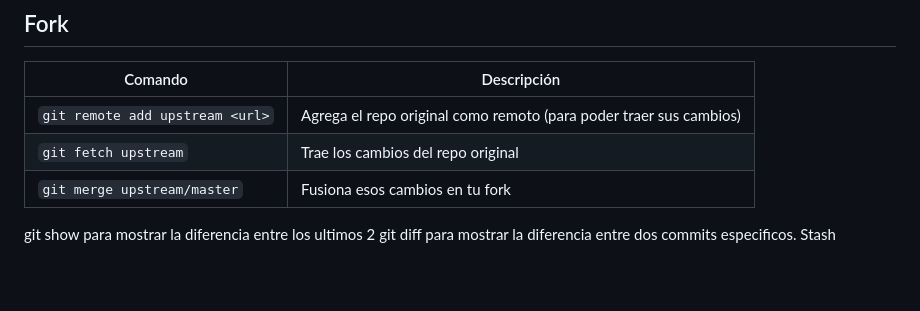
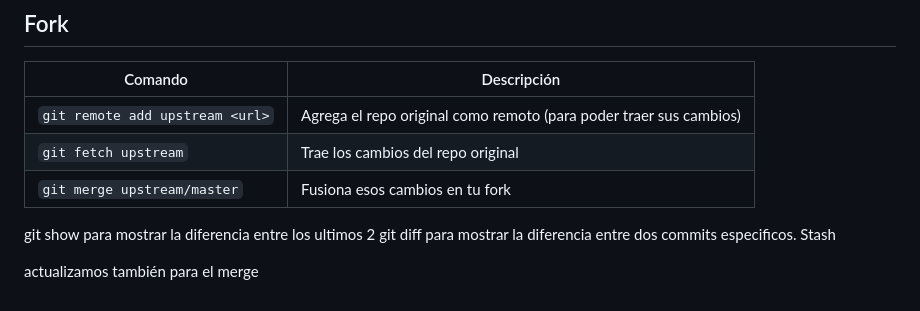
Before and after one commit to TenebrisMessor/Comandos-de-Github, a Markdown page: Comandos.md, the part around the change. GitHub-like rendering; blank space fills up the shorter version.

Commit message:
mas cosas

```diff
--- a/Comandos.md
+++ b/Comandos.md
@@ -180,3 +180,5 @@ Reescribe todos los commits del repo — por ejemplo, para dejar de exponer tu e
 git show para mostrar la diferencia entre los ultimos 2
 git diff para mostrar la diferencia entre dos commits especificos.
 Stash
+
+actualizamos también para el merge
```
